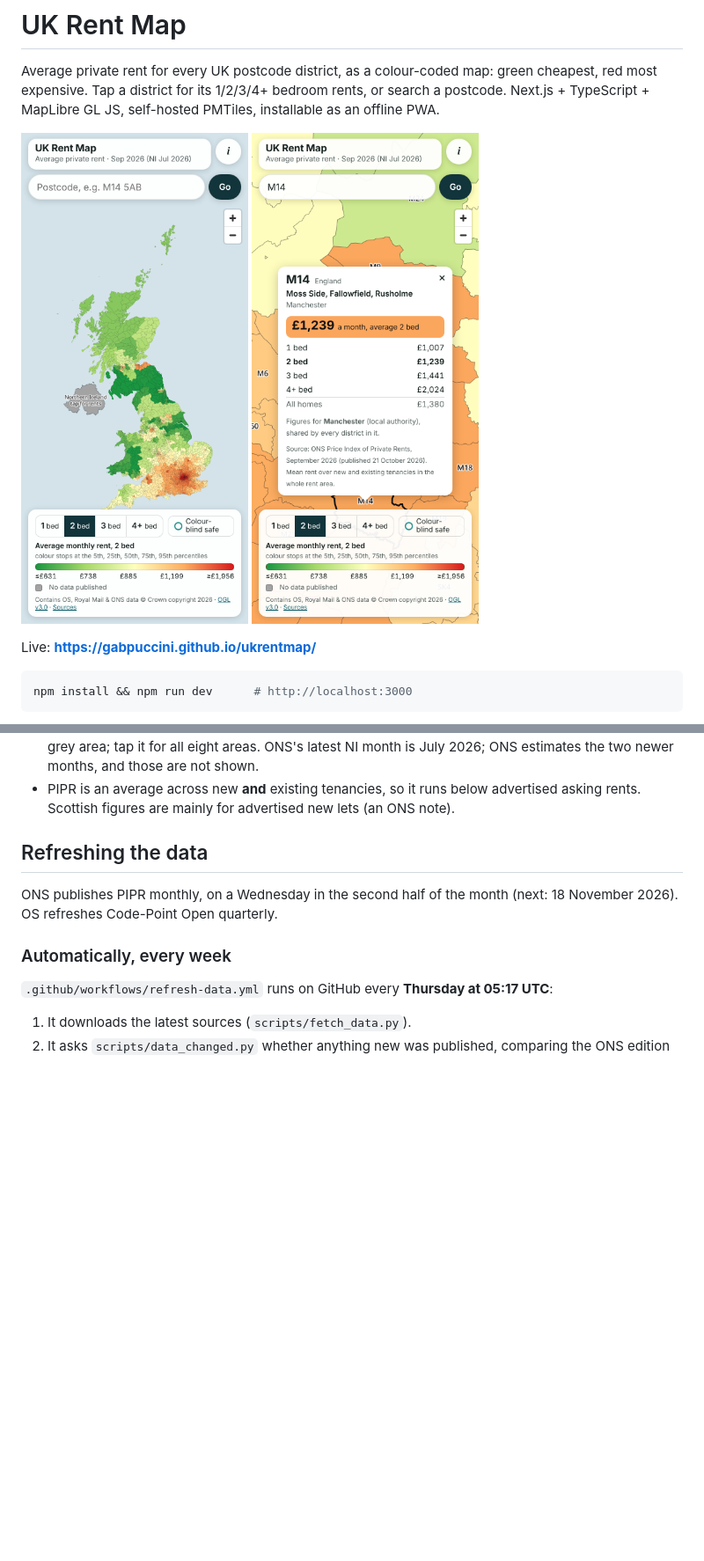
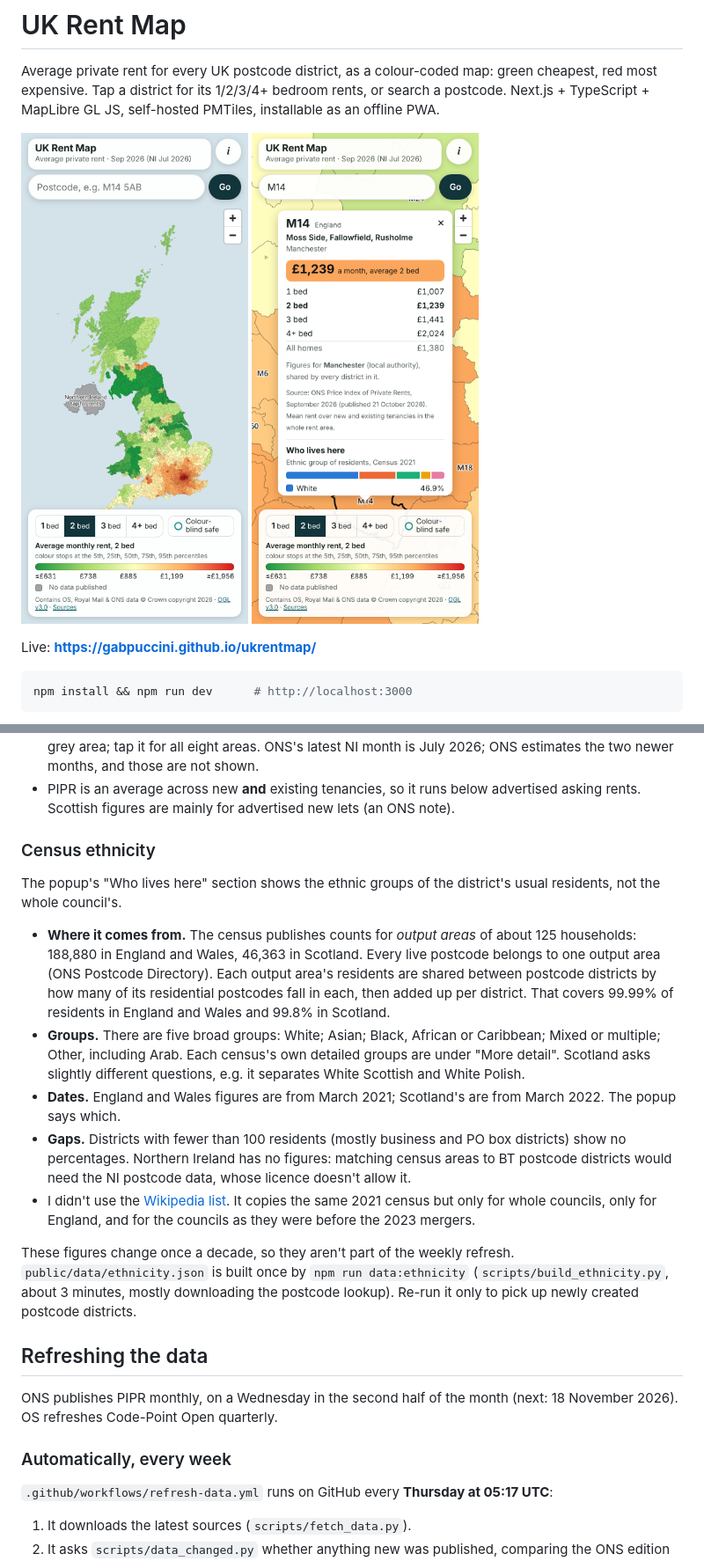
Before and after one commit to GabPuccini/ukrentmap, a Markdown page: README.md, 2 parts joined by grey strips. Shown at 88% size. Rendered like a GitHub page; pictures changed too: screenshots/phone-390-manchester.png; blank space fills up the shorter version.

```diff
--- a/README.md
+++ b/README.md
@@ -75,6 +82,27 @@ Required attribution (shown in the app's key and in its About sheet):
   eight areas. ONS's latest NI month is July 2026; ONS estimates the two newer months, and those are not shown.
 - PIPR is an average across new **and** existing tenancies, so it runs below advertised asking rents. Scottish figures are mainly for
   advertised new lets (an ONS note).
+
+### Census ethnicity
+
+The popup's "Who lives here" section shows the ethnic groups of the district's usual residents, not the whole council's.
+
+- **Where it comes from.** The census publishes counts for *output areas* of about 125 households: 188,880 in England and Wales,
+  46,363 in Scotland. Every live postcode belongs to one output area (ONS Postcode Directory). Each output area's residents are shared
+  between postcode districts by how many of its residential postcodes fall in each, then added up per district. That covers 99.99% of
+  residents in England and Wales and 99.8% in Scotland.
+- **Groups.** There are five broad groups: White; Asian; Black, African or Caribbean; Mixed or multiple; Other, including Arab. Each
+  census's own detailed groups are under "More detail". Scotland asks slightly different questions, e.g. it separates White Scottish
+  and White Polish.
+- **Dates.** England and Wales figures are from March 2021; Scotland's are from March 2022. The popup says which.
+- **Gaps.** Districts with fewer than 100 residents (mostly business and PO box districts) show no percentages. Northern Ireland has
+  no figures: matching census areas to BT postcode districts would need the NI postcode data, whose licence doesn't allow it.
+- I didn't use the [Wikipedia list](https://en.wikipedia.org/wiki/List_of_English_districts_by_ethnicity). It copies the same 2021
+  census but only for whole councils, only for England, and for the councils as they were before the 2023 mergers.
+
+These figures change once a decade, so they aren't part of the weekly refresh. `public/data/ethnicity.json` is built once by
+`npm run data:ethnicity` (`scripts/build_ethnicity.py`, about 3 minutes, mostly downloading the postcode lookup). Re-run it only to
+pick up newly created postcode districts.
 
 ## Refreshing the data
 
```
Also changed, not shown: other parts of README.md (+12 -3 lines), screenshots/phone-390-ethnicity.png (added), screenshots/phone-390-london-labels.png, screenshots/phone-390-popup.png, screenshots/phone-390-viridis.png, 10 other files.
